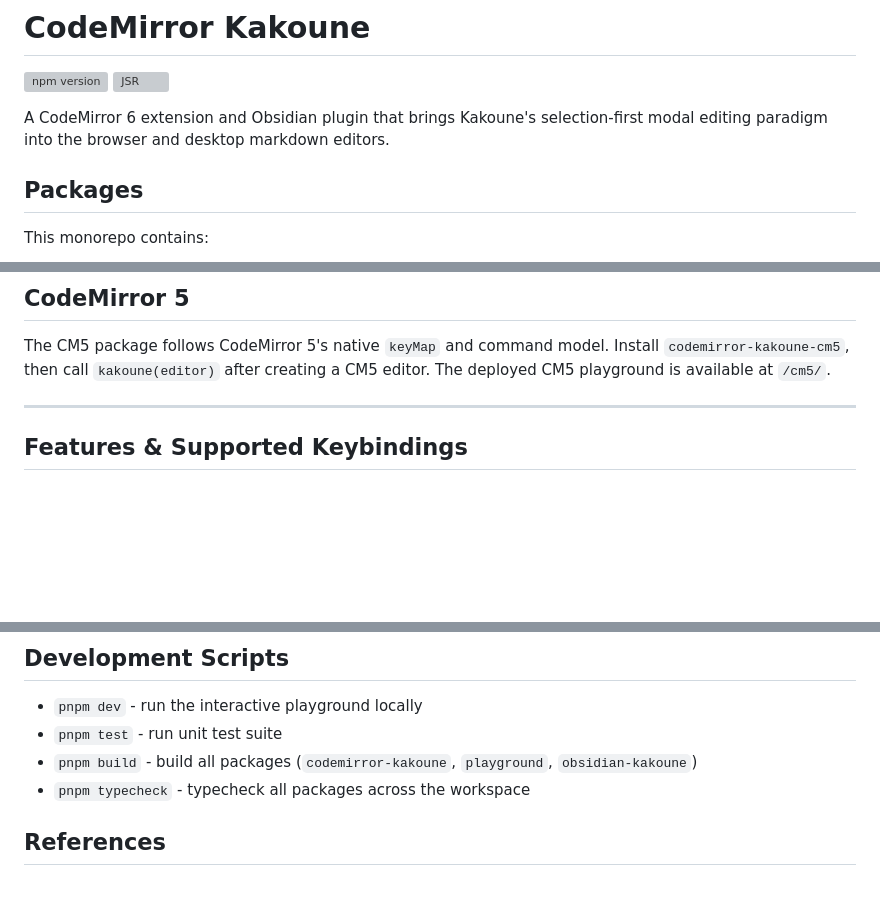
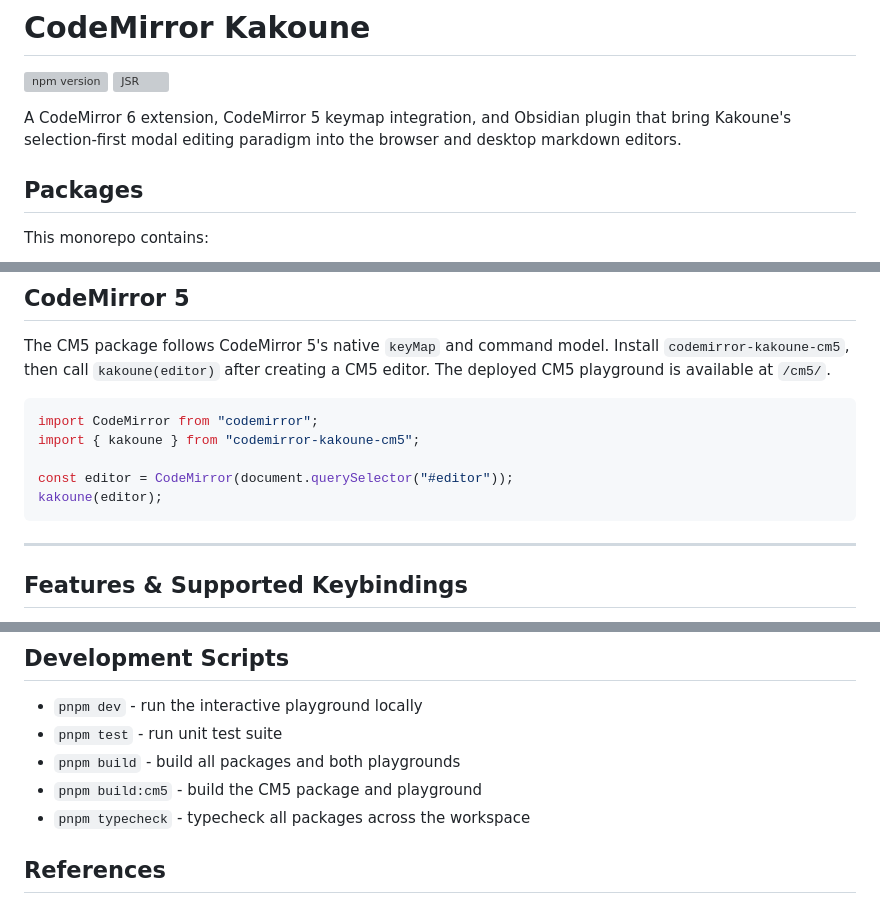
Before and after one commit to Yukaii/codemirror-kakoune, a Markdown page: README.md, 3 parts joined by grey strips. Rendered like a GitHub page; blank space fills up the shorter version; grey boxes are pictures that could not be loaded.

Commit message:
docs: document CodeMirror 5 support

````diff
--- a/README.md
+++ b/README.md
@@ -3,7 +3,7 @@
 [![npm version](https://img.shields.io/npm/v/codemirror-kakoune)](https://www.npmjs.com/package/codemirror-kakoune)
 [![JSR](https://jsr.io/badges/@ykmade/codemirror-kakoune)](https://jsr.io/@ykmade/codemirror-kakoune)
 
-A CodeMirror 6 extension and Obsidian plugin that brings Kakoune's selection-first modal editing paradigm into the browser and desktop markdown editors.
+A CodeMirror 6 extension, CodeMirror 5 keymap integration, and Obsidian plugin that bring Kakoune's selection-first modal editing paradigm into the browser and desktop markdown editors.
 
 ## Packages
 
@@ -77,6 +77,14 @@ The CM5 package follows CodeMirror 5's native `keyMap` and command model. Instal
 `codemirror-kakoune-cm5`, then call `kakoune(editor)` after creating a CM5 editor.
 The deployed CM5 playground is available at `/cm5/`.
 
+```typescript
+import CodeMirror from "codemirror";
+import { kakoune } from "codemirror-kakoune-cm5";
+
+const editor = CodeMirror(document.querySelector("#editor"));
+kakoune(editor);
+```
+
 ---
 
 ## Features & Supported Keybindings
@@ -96,7 +104,8 @@ The deployed CM5 playground is available at `/cm5/`.
 
 - `pnpm dev` - run the interactive playground locally
 - `pnpm test` - run unit test suite
-- `pnpm build` - build all packages (`codemirror-kakoune`, `playground`, `obsidian-kakoune`)
+- `pnpm build` - build all packages and both playgrounds
+- `pnpm build:cm5` - build the CM5 package and playground
 - `pnpm typecheck` - typecheck all packages across the workspace
 
 ## References
````
